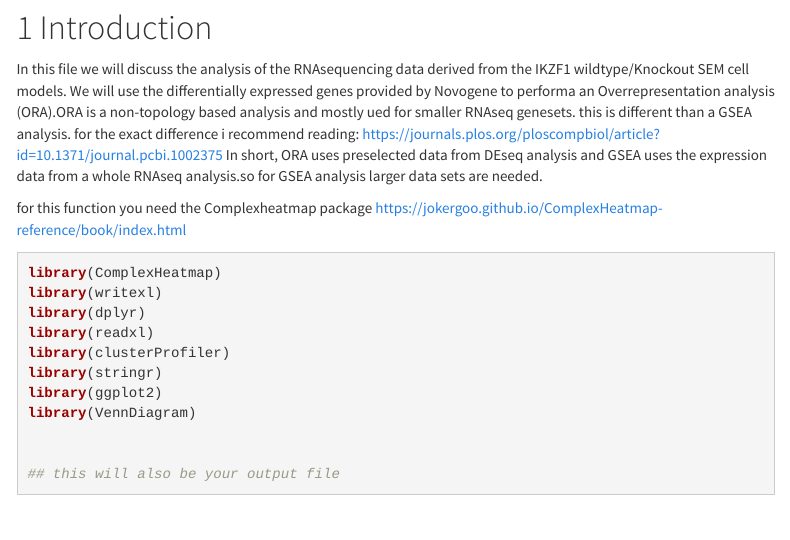
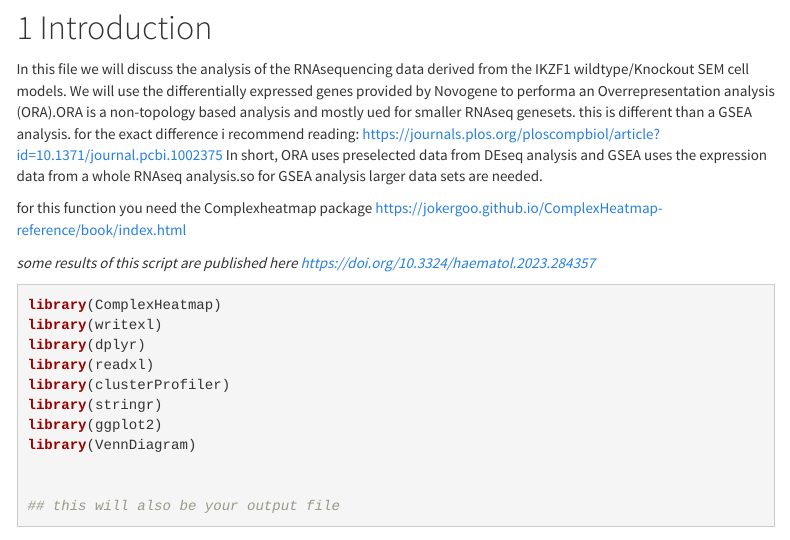
Before and after one commit to Karigrunewald101/publications, an R Markdown document (RNAseq_IKZF1AraC.Rmd): the page in a window 1100 px wide, from 130 px down. Rendered offline with R 4.5, knitr and Pandoc, with nearby package versions; some code elsewhere in the file could not run offline; menus at the side of the page are left out.

Commit message:
Update and rename RNAseq_finalanalysis.Rmd to RNAseq_IKZF1AraC.Rmd
make it match to the paper

````diff
--- a/RNAseq_finalanalysis.Rmd
+++ b/RNAseq_IKZF1AraC.Rmd
@@ -20,9 +20,12 @@ knitr::opts_knit$set(root.dir = "~/documents/Bioinformatics/IKZF1_ARaC/RNAsequen
 
 # Introduction
 
+
 In this file we will discuss the analysis of the RNAsequencing data derived from the IKZF1 wildtype/Knockout SEM cell models. We will use the differentially expressed genes provided by Novogene to performa an Overrepresentation analysis (ORA).ORA is a non-topology based analysis and mostly ued for smaller RNAseq genesets. this is different than a GSEA analysis. for the exact difference i recommend reading: <https://journals.plos.org/ploscompbiol/article?id=10.1371/journal.pcbi.1002375> In short, ORA uses preselected data from DEseq analysis and GSEA uses the expression data from a whole RNAseq analysis.so for GSEA analysis larger data sets are needed.
 
 for this function you need the Complexheatmap package <https://jokergoo.github.io/ComplexHeatmap-reference/book/index.html>
+
+*some results of this script are published here https://doi.org/10.3324/haematol.2023.284357*
 
 ```{r "loading required packages and set wd", message=FALSE}
 library(ComplexHeatmap)
````
